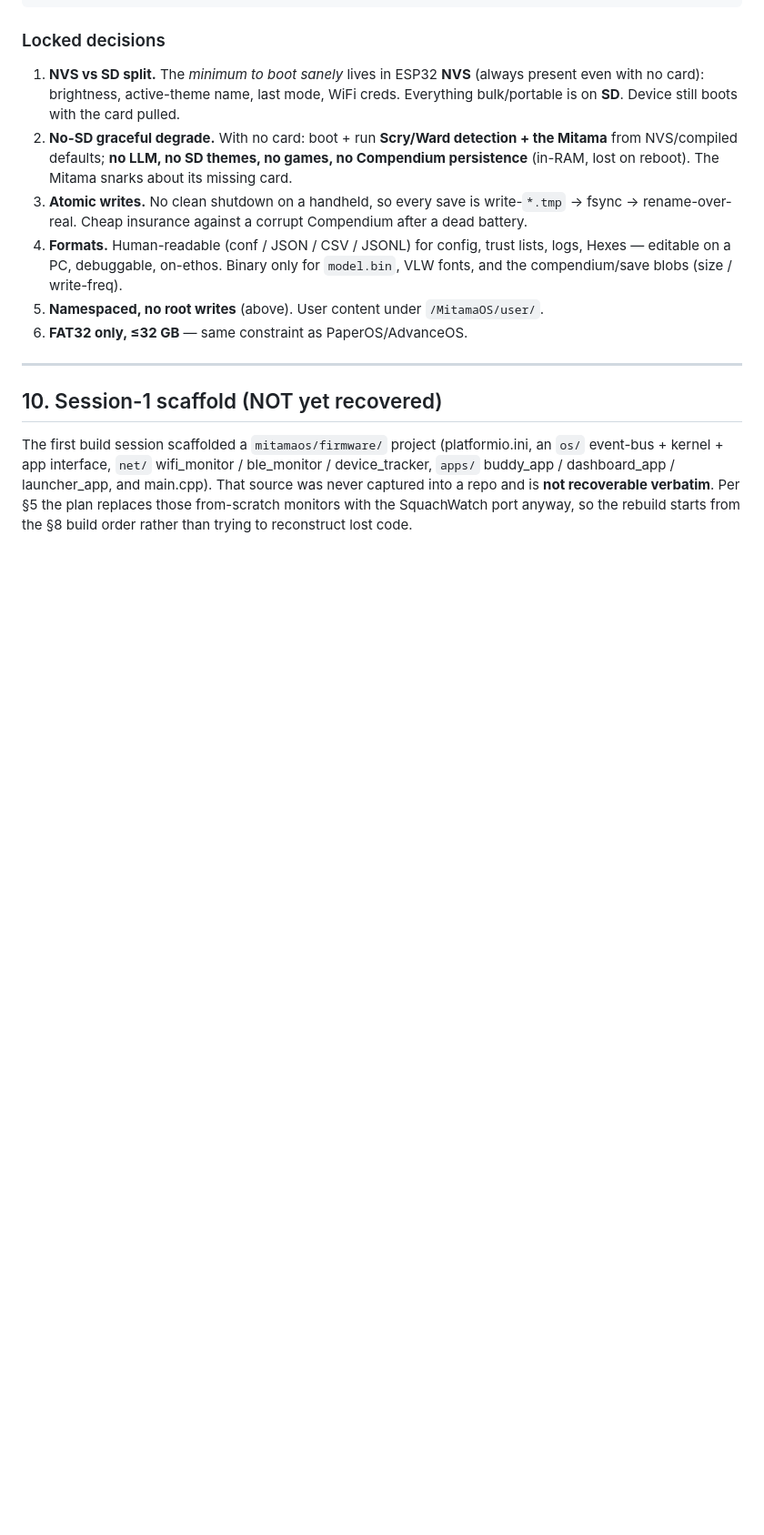
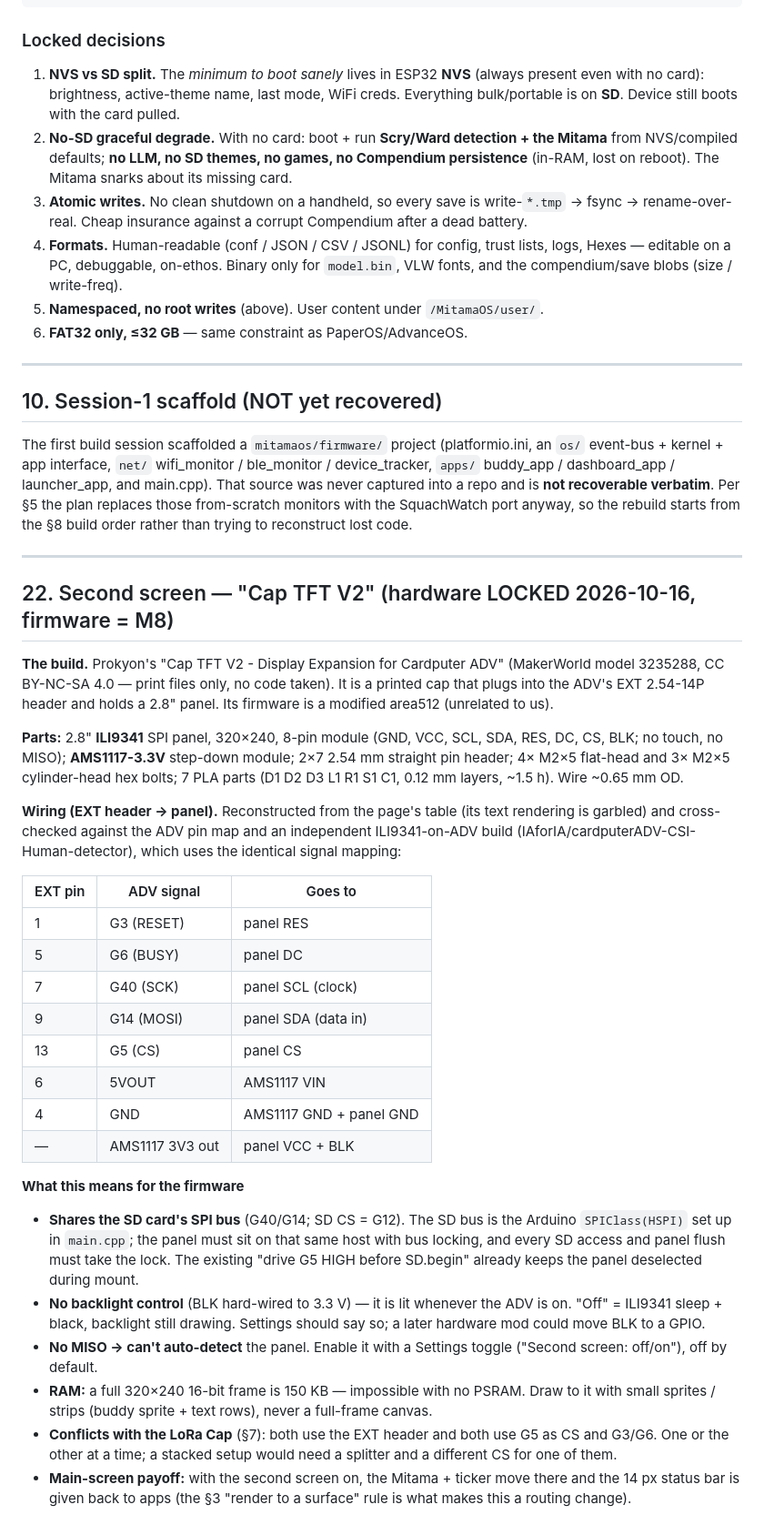
Before and after one commit to Xorbret/Xorbret, a Markdown page: mitamaos/outline.md, the part around one of its changes. Shown at 91% size. Rendered like a GitHub page; blank space fills up the shorter version.

Commit message:
Outline: lock second-screen hardware (Cap TFT V2, ILI9341) and wiring
Co-Authored-By: Claude Opus 5.5 (1M context) <noreply@anthropic.com>
Claude-Session: https://claude.ai/code/session_01BkynEbp2h8EmrkC2uqeFXv

```diff
--- a/mitamaos/outline.md
+++ b/mitamaos/outline.md
@@ -1356,3 +1357,55 @@ That source was never captured into a repo and is **not recoverable
 verbatim**. Per §5 the plan replaces those from-scratch monitors with the
 SquachWatch port anyway, so the rebuild starts from the §8 build order rather
 than trying to reconstruct lost code.
+
+---
+
+## 22. Second screen — "Cap TFT V2" (hardware LOCKED 2026-10-16, firmware = M8)
+
+**The build.** Prokyon's "Cap TFT V2 - Display Expansion for Cardputer ADV"
+(MakerWorld model 3235288, CC BY-NC-SA 4.0 — print files only, no code taken).
+It is a printed cap that plugs into the ADV's EXT 2.54-14P header and holds a
+2.8" panel. Its firmware is a modified area512 (unrelated to us).
+
+**Parts:** 2.8" **ILI9341** SPI panel, 320×240, 8-pin module
+(GND, VCC, SCL, SDA, RES, DC, CS, BLK; no touch, no MISO); **AMS1117-3.3V**
+step-down module; 2×7 2.54 mm straight pin header; 4× M2×5 flat-head and
+3× M2×5 cylinder-head hex bolts; 7 PLA parts (D1 D2 D3 L1 R1 S1 C1, 0.12 mm
+layers, ~1.5 h). Wire ~0.65 mm OD.
+
+**Wiring (EXT header → panel).** Reconstructed from the page's table (its
+text rendering is garbled) and cross-checked against the ADV pin map and an
+independent ILI9341-on-ADV build (IAforIA/cardputerADV-CSI-Human-detector),
+which uses the identical signal mapping:
+
+| EXT pin | ADV signal | Goes to |
+|---|---|---|
+| 1 | G3 (RESET) | panel RES |
+| 5 | G6 (BUSY) | panel DC |
+| 7 | G40 (SCK) | panel SCL (clock) |
+| 9 | G14 (MOSI) | panel SDA (data in) |
+| 13 | G5 (CS) | panel CS |
+| 6 | 5VOUT | AMS1117 VIN |
+| 4 | GND | AMS1117 GND + panel GND |
+| — | AMS1117 3V3 out | panel VCC + BLK |
+
+**What this means for the firmware**
+- **Shares the SD card's SPI bus** (G40/G14; SD CS = G12). The SD bus is the
+  Arduino `SPIClass(HSPI)` set up in `main.cpp`; the panel must sit on that
+  same host with bus locking, and every SD access and panel flush must take
+  the lock. The existing "drive G5 HIGH before SD.begin" already keeps the
+  panel deselected during mount.
+- **No backlight control** (BLK hard-wired to 3.3 V) — it is lit whenever the
+  ADV is on. "Off" = ILI9341 sleep + black, backlight still drawing. Settings
+  should say so; a later hardware mod could move BLK to a GPIO.
+- **No MISO → can't auto-detect** the panel. Enable it with a Settings
+  toggle ("Second screen: off/on"), off by default.
+- **RAM:** a full 320×240 16-bit frame is 150 KB — impossible with no PSRAM.
+  Draw to it with small sprites / strips (buddy sprite + text rows), never a
+  full-frame canvas.
+- **Conflicts with the LoRa Cap** (§7): both use the EXT header and both use
+  G5 as CS and G3/G6. One or the other at a time; a stacked setup would need
+  a splitter and a different CS for one of them.
+- **Main-screen payoff:** with the second screen on, the Mitama + ticker move
+  there and the 14 px status bar is given back to apps (the §3 "render to a
+  surface" rule is what makes this a routing change).
```
Also changed, not shown: other parts of mitamaos/outline.md (+3 -2 lines).
